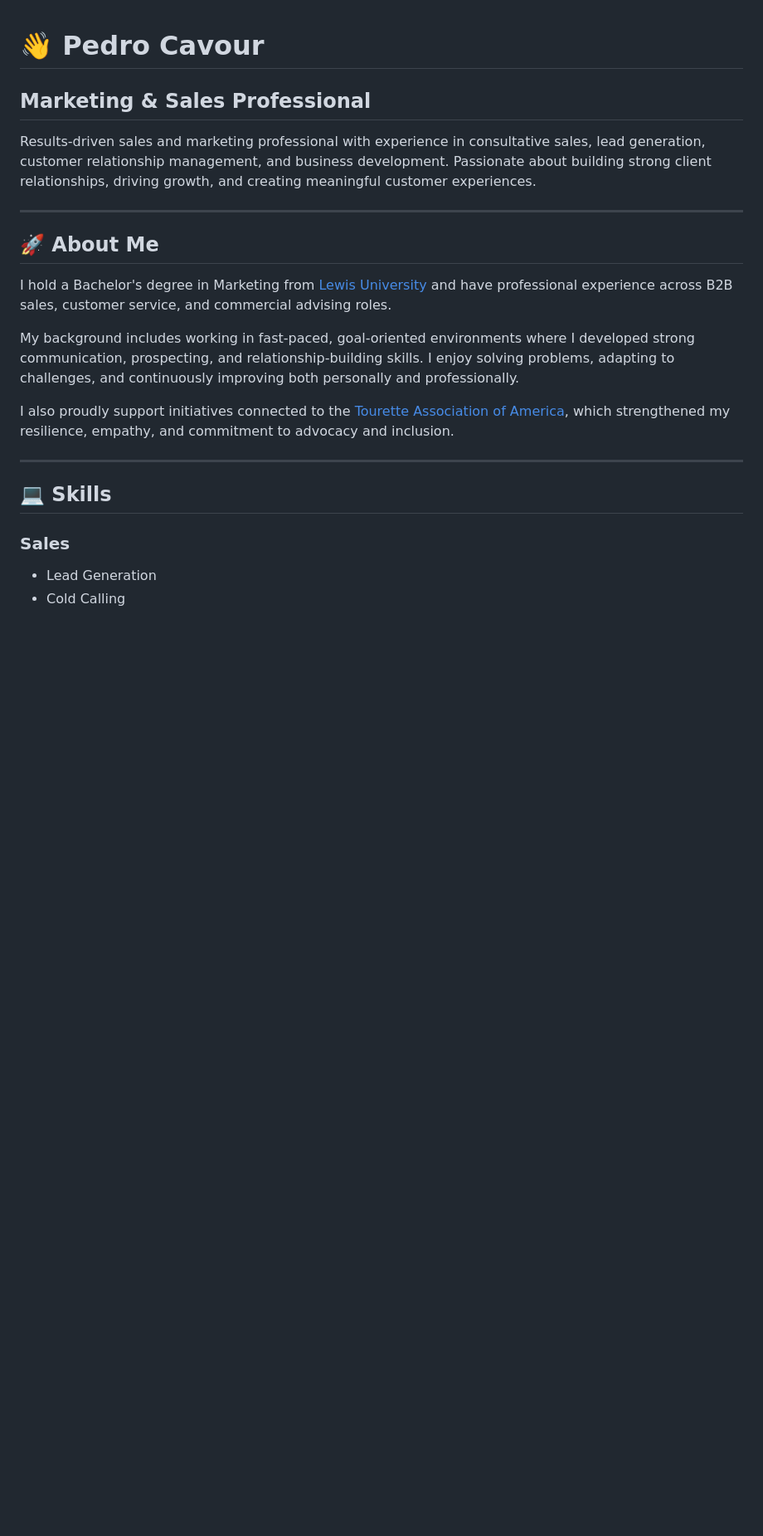
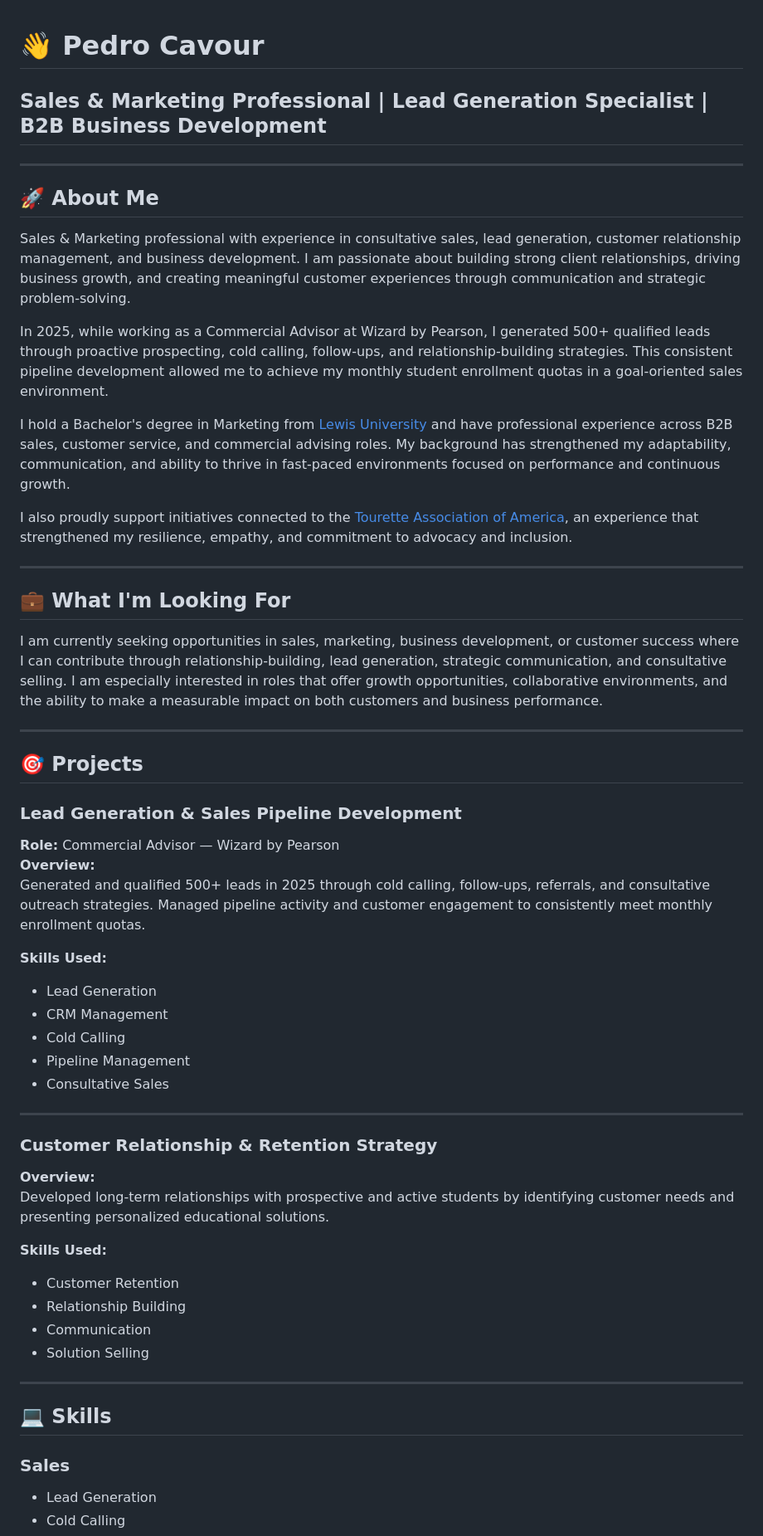
Before and after one commit to pedrocavour-hub/Cavour-Portfolio-2026, a Markdown page: README.md, the part around one of its changes. Shown at 83% size. GitHub-like rendering; blank space fills up the shorter version.

Commit message:
Update README with enhanced content and projects section

```diff
--- a/README.md
+++ b/README.md
@@ -1,18 +1,52 @@
 # 👋 Pedro Cavour
 
-## Marketing & Sales Professional
-
-Results-driven sales and marketing professional with experience in consultative sales, lead generation, customer relationship management, and business development. Passionate about building strong client relationships, driving growth, and creating meaningful customer experiences.
+## Sales & Marketing Professional | Lead Generation Specialist | B2B Business Development
 
 ---
 
 ## 🚀 About Me
 
-I hold a Bachelor's degree in Marketing from [Lewis University](https://www.lewisu.edu) and have professional experience across B2B sales, customer service, and commercial advising roles.
+Sales & Marketing professional with experience in consultative sales, lead generation, customer relationship management, and business development. I am passionate about building strong client relationships, driving business growth, and creating meaningful customer experiences through communication and strategic problem-solving.
 
-My background includes working in fast-paced, goal-oriented environments where I developed strong communication, prospecting, and relationship-building skills. I enjoy solving problems, adapting to challenges, and continuously improving both personally and professionally.
+In 2025, while working as a Commercial Advisor at Wizard by Pearson, I generated 500+ qualified leads through proactive prospecting, cold calling, follow-ups, and relationship-building strategies. This consistent pipeline development allowed me to achieve my monthly student enrollment quotas in a goal-oriented sales environment.
 
-I also proudly support initiatives connected to the [Tourette Association of America](https://tourette.org), which strengthened my resilience, empathy, and commitment to advocacy and inclusion.
+I hold a Bachelor's degree in Marketing from [Lewis University](https://www.lewisu.edu) and have professional experience across B2B sales, customer service, and commercial advising roles. My background has strengthened my adaptability, communication, and ability to thrive in fast-paced environments focused on performance and continuous growth.
+
+I also proudly support initiatives connected to the [Tourette Association of America](https://tourette.org), an experience that strengthened my resilience, empathy, and commitment to advocacy and inclusion.
+
+---
+
+## 💼 What I'm Looking For
+
+I am currently seeking opportunities in sales, marketing, business development, or customer success where I can contribute through relationship-building, lead generation, strategic communication, and consultative selling. I am especially interested in roles that offer growth opportunities, collaborative environments, and the ability to make a measurable impact on both customers and business performance.
+
+---
+
+## 🎯 Projects
+
+### Lead Generation & Sales Pipeline Development
+**Role:** Commercial Advisor — Wizard by Pearson
+**Overview:**
+Generated and qualified 500+ leads in 2025 through cold calling, follow-ups, referrals, and consultative outreach strategies. Managed pipeline activity and customer engagement to consistently meet monthly enrollment quotas.
+
+**Skills Used:**
+- Lead Generation
+- CRM Management
+- Cold Calling
+- Pipeline Management
+- Consultative Sales
+
+---
+
+### Customer Relationship & Retention Strategy
+**Overview:**
+Developed long-term relationships with prospective and active students by identifying customer needs and presenting personalized educational solutions.
+
+**Skills Used:**
+- Customer Retention
+- Relationship Building
+- Communication
+- Solution Selling
 
 ---
 
```
Also changed, not shown: other parts of README.md (+2 -13 lines).
